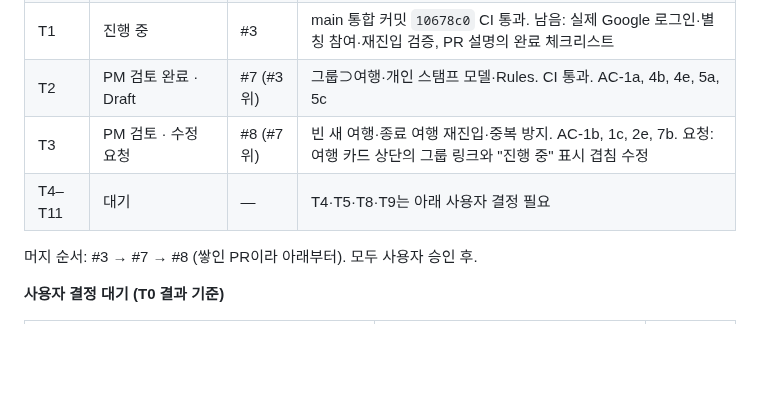
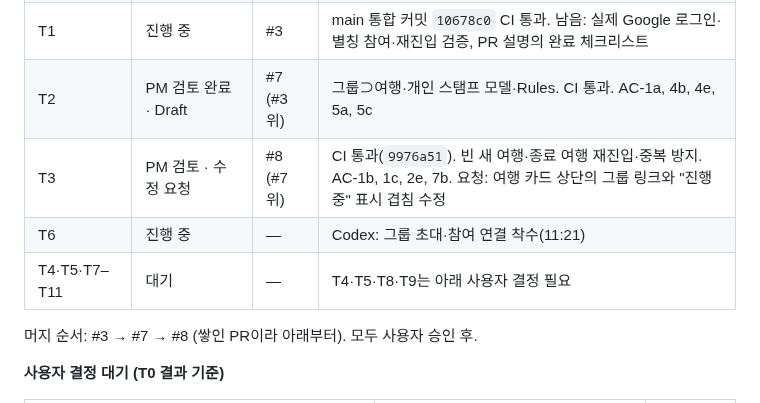
Before and after one commit to stynerk/OurAdventure, a Markdown page: docs/MVP_TICKETS.md, the part around one of its changes. GitHub-like rendering; blank space fills up the shorter version.

Commit message:
docs: PM check 11:50 status
Co-Authored-By: Claude Opus 5.5 <noreply@anthropic.com>

```diff
--- a/docs/MVP_TICKETS.md
+++ b/docs/MVP_TICKETS.md
@@ -57,8 +57,9 @@ GPS 인증 · 계정 연결(익명 → Google) · 식사·휴식 포함 일정
 | T0 | PM 검토 완료 · 머지 승인 대기 | #6 | 지도는 Google Places로 확정(10-26). AI 비교에 다른 공급사 후보 1개 추가 요청 |
 | T1 | 진행 중 | #3 | main 통합 커밋 `10678c0` CI 통과. 남음: 실제 Google 로그인·별칭 참여·재진입 검증, PR 설명의 완료 체크리스트 |
 | T2 | PM 검토 완료 · Draft | #7 (#3 위) | 그룹⊃여행·개인 스탬프 모델·Rules. CI 통과. AC-1a, 4b, 4e, 5a, 5c |
-| T3 | PM 검토 · 수정 요청 | #8 (#7 위) | 빈 새 여행·종료 여행 재진입·중복 방지. AC-1b, 1c, 2e, 7b. 요청: 여행 카드 상단의 그룹 링크와 "진행 중" 표시 겹침 수정 |
-| T4–T11 | 대기 | — | T4·T5·T8·T9는 아래 사용자 결정 필요 |
+| T3 | PM 검토 · 수정 요청 | #8 (#7 위) | CI 통과(`9976a51`). 빈 새 여행·종료 여행 재진입·중복 방지. AC-1b, 1c, 2e, 7b. 요청: 여행 카드 상단의 그룹 링크와 "진행 중" 표시 겹침 수정 |
+| T6 | 진행 중 | — | Codex: 그룹 초대·참여 연결 착수(11:21) |
+| T4·T5·T7–T11 | 대기 | — | T4·T5·T8·T9는 아래 사용자 결정 필요 |
 
 머지 순서: #3 → #7 → #8 (쌓인 PR이라 아래부터). 모두 사용자 승인 후.
 
```
Also changed, not shown: other parts of docs/MVP_TICKETS.md (+1 -1 lines).
